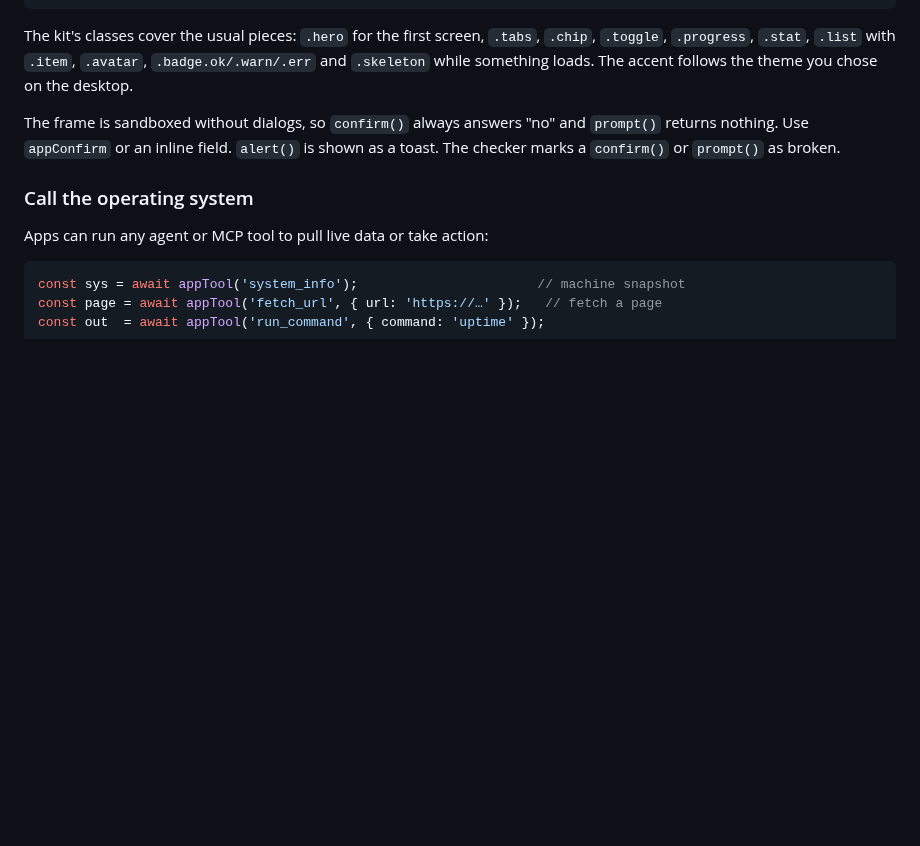
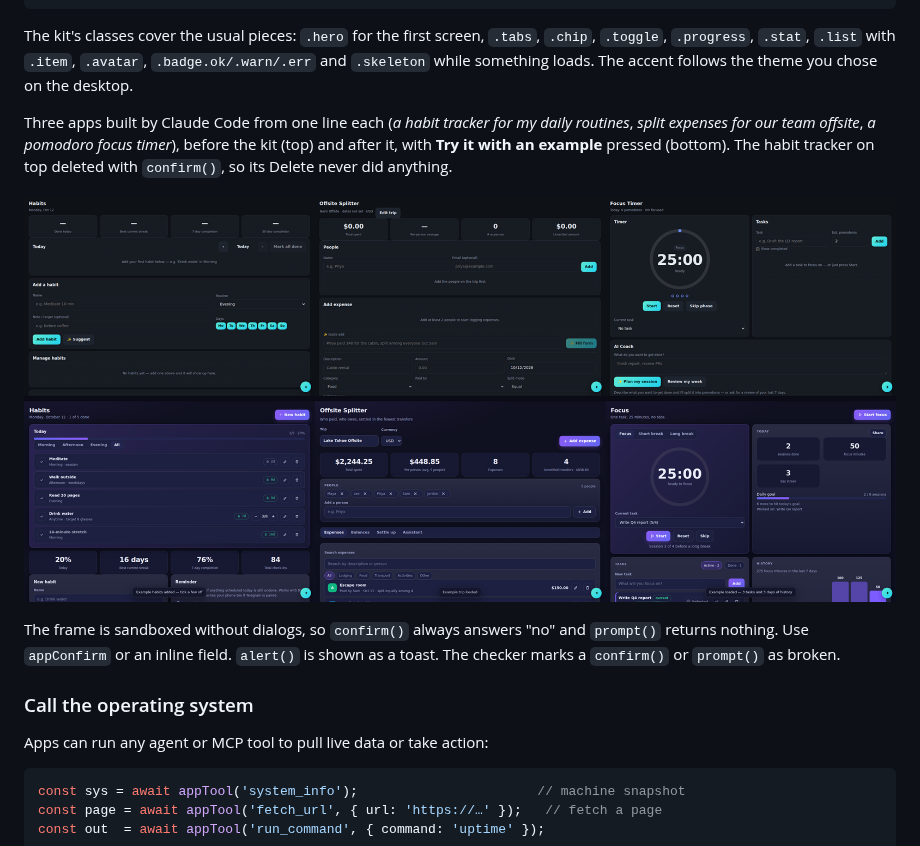
Before and after one commit to contact9prime-lab/bento-ai-os, a Markdown page: docs/building-apps.md, the part around the change. Rendered like a GitHub page; pictures changed too: docs/screenshots/apps-before-after.png (added); blank space fills up the shorter version.

```diff
--- a/docs/building-apps.md
+++ b/docs/building-apps.md
@@ -169,6 +169,13 @@ The kit's classes cover the usual pieces: `.hero` for the first screen, `.tabs`,
 `.toggle`, `.progress`, `.stat`, `.list` with `.item`, `.avatar`, `.badge.ok/.warn/.err` and
 `.skeleton` while something loads. The accent follows the theme you chose on the desktop.
 
+Three apps built by Claude Code from one line each (*a habit tracker for my daily routines*,
+*split expenses for our team offsite*, *a pomodoro focus timer*), before the kit (top) and after
+it, with **Try it with an example** pressed (bottom). The habit tracker on top deleted with
+`confirm()`, so its Delete never did anything.
+
+![Three apps before the kit, and the same three after it with their example loaded](screenshots/apps-before-after.png)
+
 The frame is sandboxed without dialogs, so `confirm()` always answers "no" and `prompt()` returns
 nothing. Use `appConfirm` or an inline field. `alert()` is shown as a toast. The checker marks a
 `confirm()` or `prompt()` as broken.
```
Also changed, not shown: CHANGELOG.md (+4 -0 lines).
